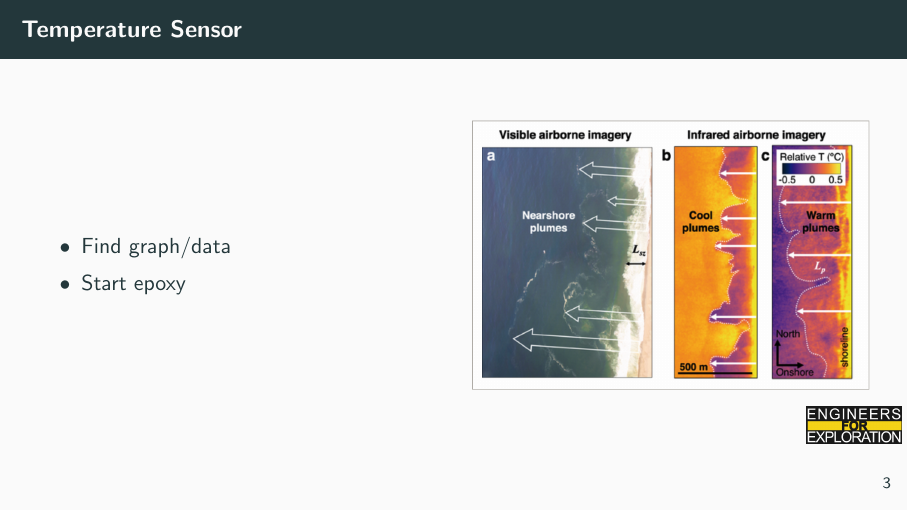
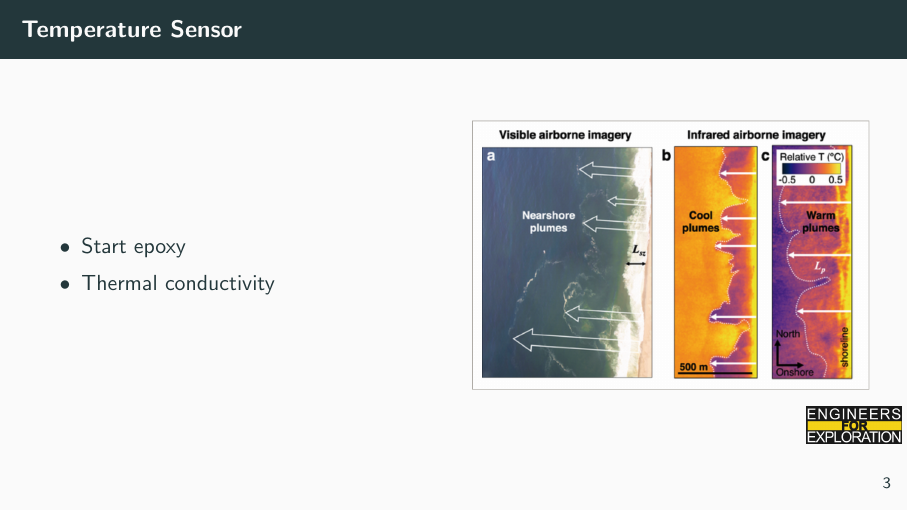
Before and after one commit to UCSD-E4E/weekly_presentations, LaTeX slides (presentation.tex, which reads project_sf.tex): page 7 of 10. Compiled offline with pdfLaTeX.

Commit message:
Updated Temp Sensor Slide

```diff
--- a/project_sf.tex
+++ b/project_sf.tex
@@ -27,8 +27,8 @@
     \begin{columns}
         \begin{column}{0.5\textwidth}
             \begin{itemize}
-                \item Find graph/data
                 \item Start epoxy
+                \item Thermal conductivity
             \end{itemize}
         \end{column}
         \begin{column}{0.5\textwidth}
```
